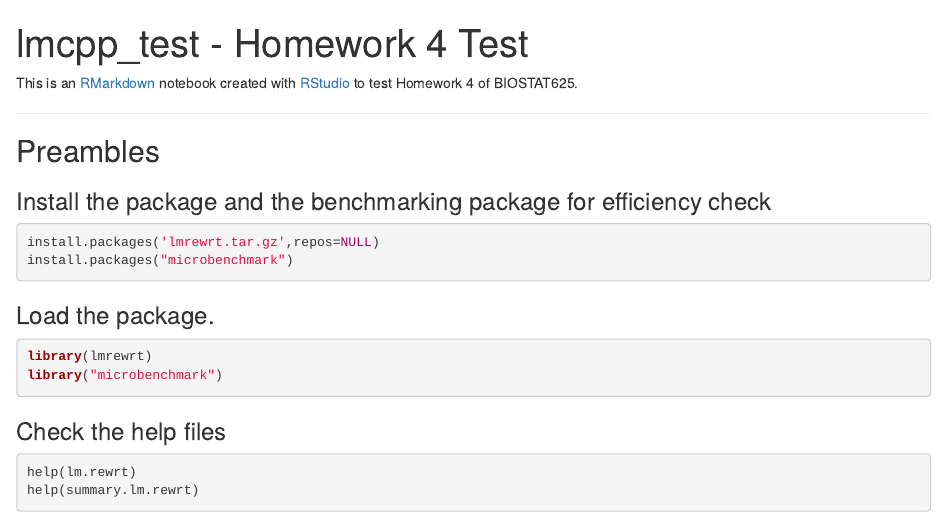
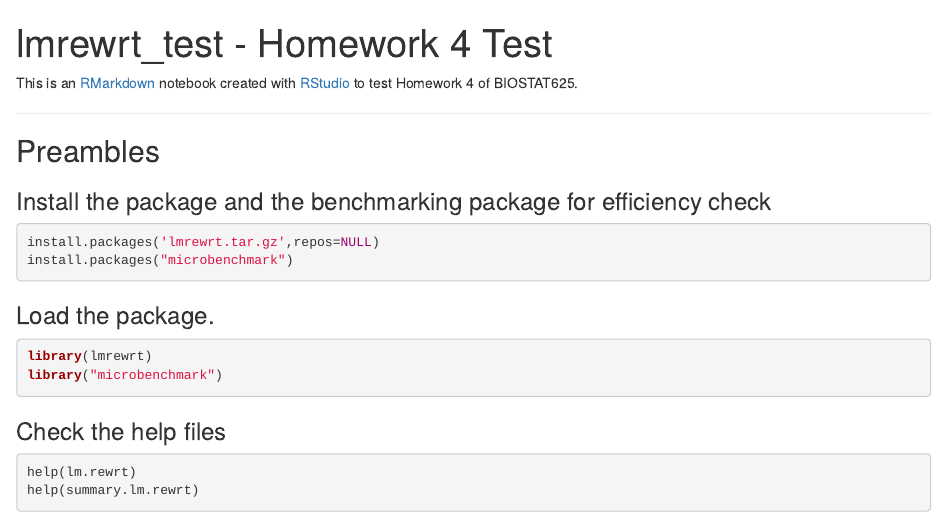
Before and after one commit to strongbeamsprout/rewrtlm, an R Markdown document (vignettes/tutor.rmd): the page in a window 1100 px wide, from its top. Rendered offline with R 4.5, knitr and Pandoc, with nearby package versions; the code chunks are not run, so their results and figures are left out.

Commit message:
changed rmd file

```diff
--- a/vignettes/tutor.rmd
+++ b/vignettes/tutor.rmd
@@ -1,5 +1,5 @@
 ---
-title: "lmcpp_test - Homework 4 Test"
+title: "lmrewrt_test - Homework 4 Test"
 output: html_document
 ---
 
```
